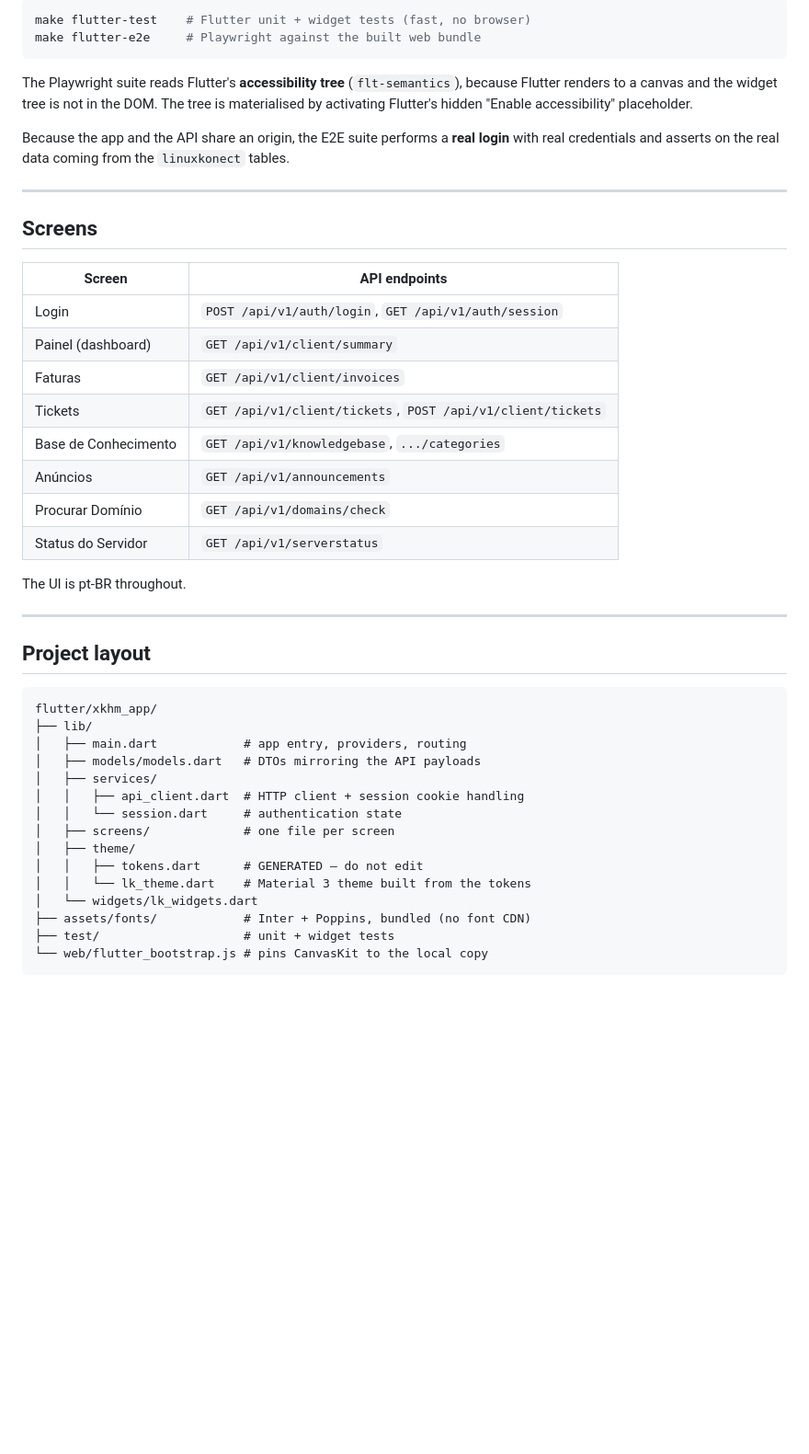
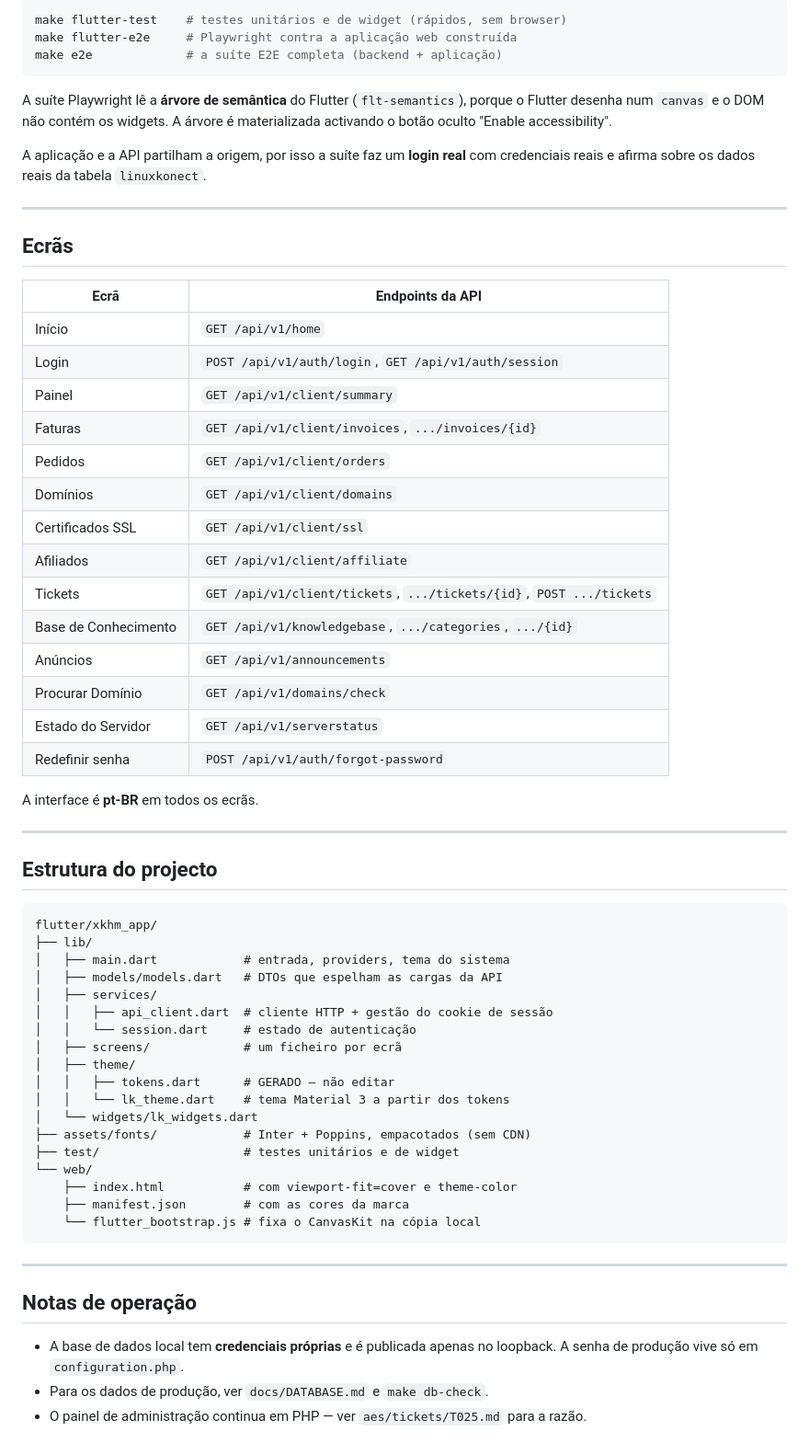
Before and after one commit to linuxkafe/xkhm, a Markdown page: docs/FLUTTER.md, the part around one of its changes. Shown at 92% size. GitHub-like rendering; blank space fills up the shorter version.

````diff
--- a/docs/FLUTTER.md
+++ b/docs/FLUTTER.md
@@ -87,53 +103,73 @@ flutter build apk --release --dart-define=API_BASE_URL=https://api.linuxkafe.com
 
 ```bash
-make flutter-test    # Flutter unit + widget tests (fast, no browser)
-make flutter-e2e     # Playwright against the built web bundle
+make flutter-test    # testes unitários e de widget (rápidos, sem browser)
+make flutter-e2e     # Playwright contra a aplicação web construída
+make e2e             # a suíte E2E completa (backend + aplicação)
 ```
 
-The Playwright suite reads Flutter's **accessibility tree** (`flt-semantics`),
-because Flutter renders to a canvas and the widget tree is not in the DOM.
-The tree is materialised by activating Flutter's hidden "Enable
-accessibility" placeholder.
+A suíte Playwright lê a **árvore de semântica** do Flutter
+(`flt-semantics`), porque o Flutter desenha num `canvas` e o DOM não
+contém os widgets. A árvore é materializada activando o botão oculto
+"Enable accessibility".
 
-Because the app and the API share an origin, the E2E suite performs a **real
-login** with real credentials and asserts on the real data coming from the
-`linuxkonect` tables.
+A aplicação e a API partilham a origem, por isso a suíte faz um **login
+real** com credenciais reais e afirma sobre os dados reais da tabela
+`linuxkonect`.
 
 ---
 
-## Screens
+## Ecrãs
 
-| Screen | API endpoints |
-|--------|---------------|
+| Ecrã | Endpoints da API |
+|------|------------------|
+| Início | `GET /api/v1/home` |
 | Login | `POST /api/v1/auth/login`, `GET /api/v1/auth/session` |
-| Painel (dashboard) | `GET /api/v1/client/summary` |
-| Faturas | `GET /api/v1/client/invoices` |
-| Tickets | `GET /api/v1/client/tickets`, `POST /api/v1/client/tickets` |
-| Base de Conhecimento | `GET /api/v1/knowledgebase`, `.../categories` |
+| Painel | `GET /api/v1/client/summary` |
+| Faturas | `GET /api/v1/client/invoices`, `.../invoices/{id}` |
+| Pedidos | `GET /api/v1/client/orders` |
+| Domínios | `GET /api/v1/client/domains` |
+| Certificados SSL | `GET /api/v1/client/ssl` |
+| Afiliados | `GET /api/v1/client/affiliate` |
+| Tickets | `GET /api/v1/client/tickets`, `.../tickets/{id}`, `POST .../tickets` |
+| Base de Conhecimento | `GET /api/v1/knowledgebase`, `.../categories`, `.../{id}` |
 | Anúncios | `GET /api/v1/announcements` |
 | Procurar Domínio | `GET /api/v1/domains/check` |
-| Status do Servidor | `GET /api/v1/serverstatus` |
+| Estado do Servidor | `GET /api/v1/serverstatus` |
+| Redefinir senha | `POST /api/v1/auth/forgot-password` |
 
-The UI is pt-BR throughout.
+A interface é **pt-BR** em todos os ecrãs.
 
 ---
 
-## Project layout
+## Estrutura do projecto
 
 ```
 flutter/xkhm_app/
 ├── lib/
-│   ├── main.dart            # app entry, providers, routing
-│   ├── models/models.dart   # DTOs mirroring the API payloads
+│   ├── main.dart            # entrada, providers, tema do sistema
+│   ├── models/models.dart   # DTOs que espelham as cargas da API
 │   ├── services/
-│   │   ├── api_client.dart  # HTTP client + session cookie handling
-│   │   └── session.dart     # authentication state
-│   ├── screens/             # one file per screen
+│   │   ├── api_client.dart  # cliente HTTP + gestão do cookie de sessão
+│   │   └── session.dart     # estado de autenticação
+│   ├── screens/             # um ficheiro por ecrã
 │   ├── theme/
-│   │   ├── tokens.dart      # GENERATED — do not edit
-│   │   └── lk_theme.dart    # Material 3 theme built from the tokens
+│   │   ├── tokens.dart      # GERADO — não editar
+│   │   └── lk_theme.dart    # tema Material 3 a partir dos tokens
 │   └── widgets/lk_widgets.dart
-├── assets/fonts/            # Inter + Poppins, bundled (no font CDN)
-├── test/                    # unit + widget tests
-└── web/flutter_bootstrap.js # pins CanvasKit to the local copy
+├── assets/fonts/            # Inter + Poppins, empacotados (sem CDN)
+├── test/                    # testes unitários e de widget
+└── web/
+    ├── index.html           # com viewport-fit=cover e theme-color
+    ├── manifest.json        # com as cores da marca
+    └── flutter_bootstrap.js # fixa o CanvasKit na cópia local
 ```
+
+---
+
+## Notas de operação
+
+- A base de dados local tem **credenciais próprias** e é publicada apenas
+  no loopback. A senha de produção vive só em `configuration.php`.
+- Para os dados de produção, ver `docs/DATABASE.md` e `make db-check`.
+- O painel de administração continua em PHP — ver `aes/tickets/T025.md`
+  para a razão.
````
Also changed, not shown: other parts of docs/FLUTTER.md (+61 -45 lines), aes/kanban.md (+22 -9 lines), aes/shadow/SD-OPS-001.md (added, +114 -0 lines).
